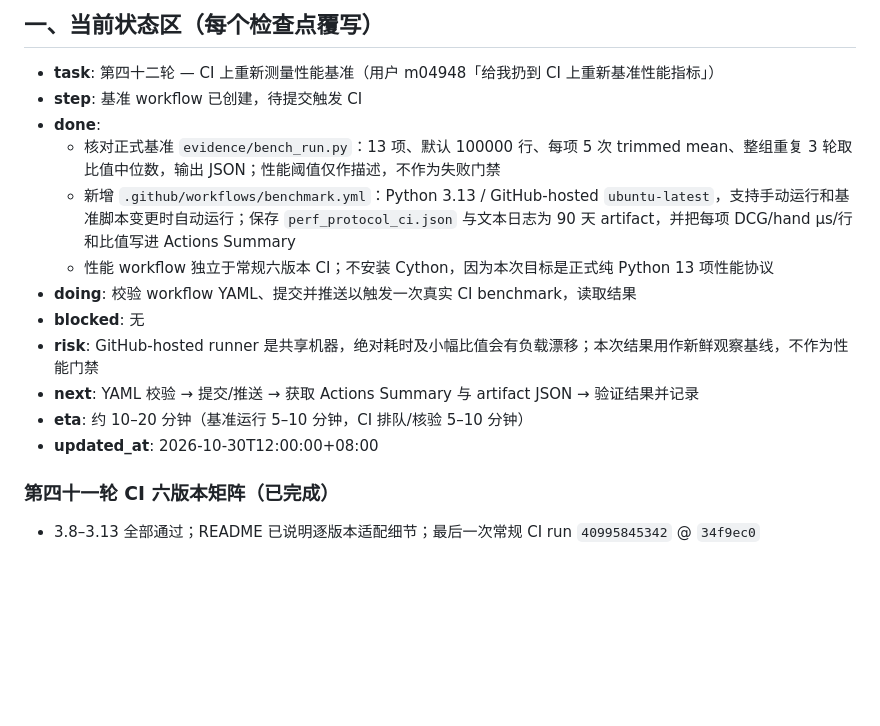
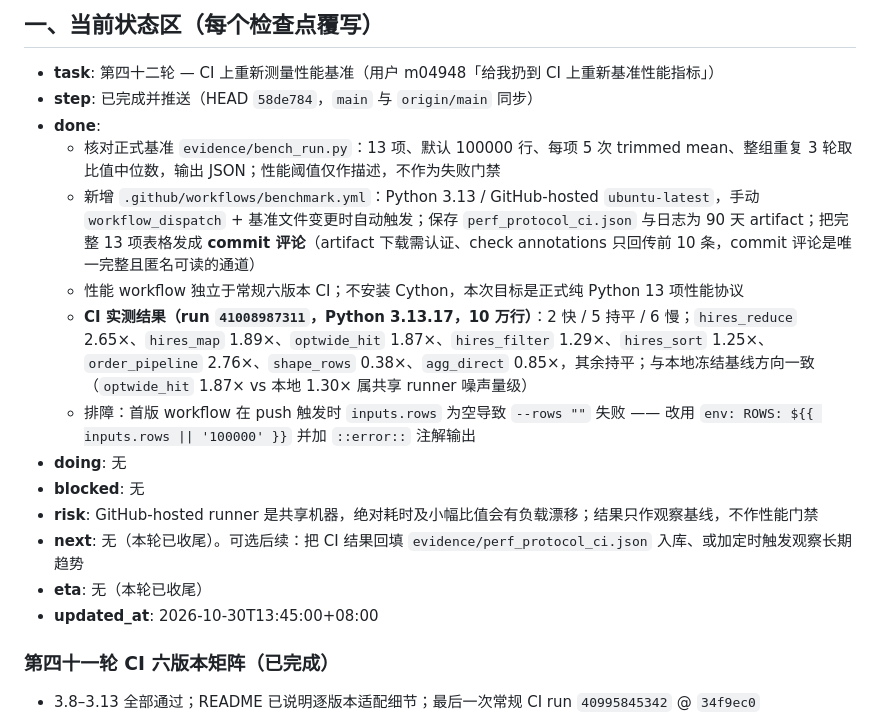
Before and after one commit to CL98K/DCG, a Markdown page: PROGRESS.md, the part around the change. Rendered like a GitHub page; blank space fills up the shorter version.

Commit message:
docs(progress): 第四十二轮收尾 —— CI 基准流程与实测结果落盘

```diff
--- a/PROGRESS.md
+++ b/PROGRESS.md
@@ -7,17 +7,19 @@
 ## 一、当前状态区（每个检查点覆写）
 
 - **task**: 第四十二轮 — CI 上重新测量性能基准（用户 m04948「给我扔到 CI 上重新基准性能指标」）
-- **step**: 基准 workflow 已创建，待提交触发 CI
+- **step**: 已完成并推送（HEAD `58de784`，`main` 与 `origin/main` 同步）
 - **done**:
   - 核对正式基准 `evidence/bench_run.py`：13 项、默认 100000 行、每项 5 次 trimmed mean、整组重复 3 轮取比值中位数，输出 JSON；性能阈值仅作描述，不作为失败门禁
-  - 新增 `.github/workflows/benchmark.yml`：Python 3.13 / GitHub-hosted `ubuntu-latest`，支持手动运行和基准脚本变更时自动运行；保存 `perf_protocol_ci.json` 与文本日志为 90 天 artifact，并把每项 DCG/hand µs/行和比值写进 Actions Summary
-  - 性能 workflow 独立于常规六版本 CI；不安装 Cython，因为本次目标是正式纯 Python 13 项性能协议
-- **doing**: 校验 workflow YAML、提交并推送以触发一次真实 CI benchmark，读取结果
+  - 新增 `.github/workflows/benchmark.yml`：Python 3.13 / GitHub-hosted `ubuntu-latest`，手动 `workflow_dispatch` + 基准文件变更时自动触发；保存 `perf_protocol_ci.json` 与日志为 90 天 artifact；把完整 13 项表格发成 **commit 评论**（artifact 下载需认证、check annotations 只回传前 10 条，commit 评论是唯一完整且匿名可读的通道）
+  - 性能 workflow 独立于常规六版本 CI；不安装 Cython，本次目标是正式纯 Python 13 项性能协议
+  - **CI 实测结果（run `41008987311`，Python 3.13.17，10 万行）**：2 快 / 5 持平 / 6 慢；`hires_reduce` 2.65×、`hires_map` 1.89×、`optwide_hit` 1.87×、`hires_filter` 1.29×、`hires_sort` 1.25×、`order_pipeline` 2.76×、`shape_rows` 0.38×、`agg_direct` 0.85×，其余持平；与本地冻结基线方向一致（`optwide_hit` 1.87× vs 本地 1.30× 属共享 runner 噪声量级）
+  - 排障：首版 workflow 在 push 触发时 `inputs.rows` 为空导致 `--rows ""` 失败 —— 改用 `env: ROWS: ${{ inputs.rows || '100000' }}` 并加 `::error::` 注解输出
+- **doing**: 无
 - **blocked**: 无
-- **risk**: GitHub-hosted runner 是共享机器，绝对耗时及小幅比值会有负载漂移；本次结果用作新鲜观察基线，不作为性能门禁
-- **next**: YAML 校验 → 提交/推送 → 获取 Actions Summary 与 artifact JSON → 验证结果并记录
-- **eta**: 约 10–20 分钟（基准运行 5–10 分钟，CI 排队/核验 5–10 分钟）
-- **updated_at**: 2026-10-30T12:00:00+08:00
+- **risk**: GitHub-hosted runner 是共享机器，绝对耗时及小幅比值会有负载漂移；结果只作观察基线，不作性能门禁
+- **next**: 无（本轮已收尾）。可选后续：把 CI 结果回填 `evidence/perf_protocol_ci.json` 入库、或加定时触发观察长期趋势
+- **eta**: 无（本轮已收尾）
+- **updated_at**: 2026-10-30T13:45:00+08:00
 
 ### 第四十一轮 CI 六版本矩阵（已完成）
 - 3.8–3.13 全部通过；README 已说明逐版本适配细节；最后一次常规 CI run `40995845342` @ `34f9ec0`
```
